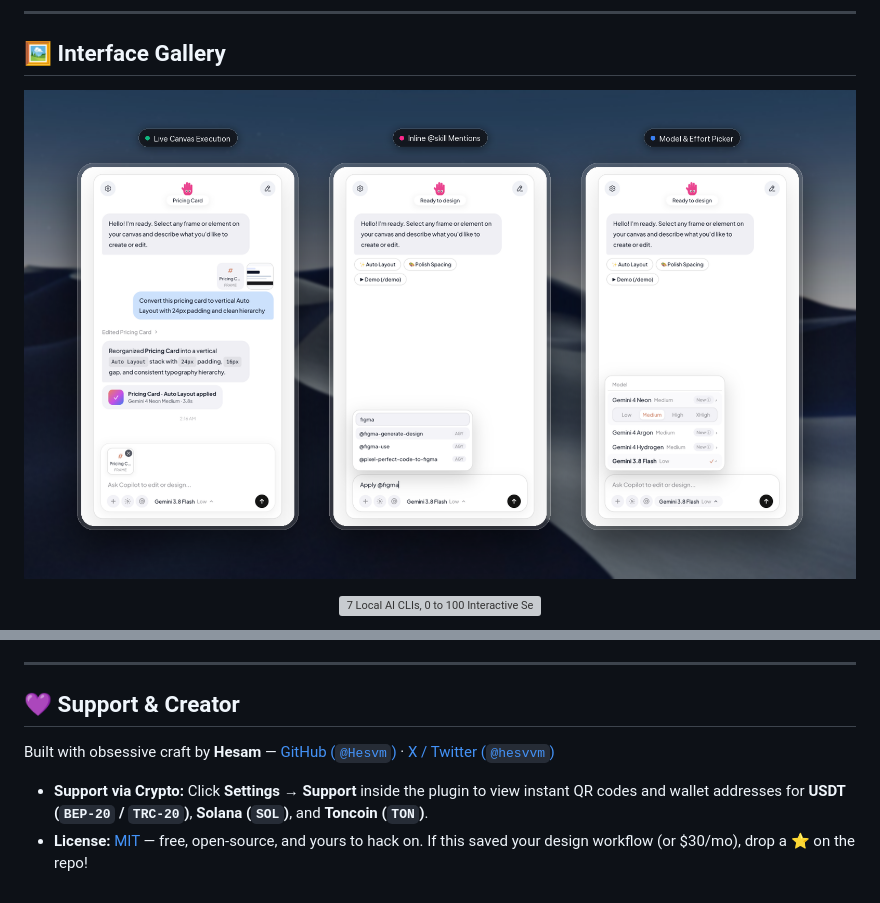
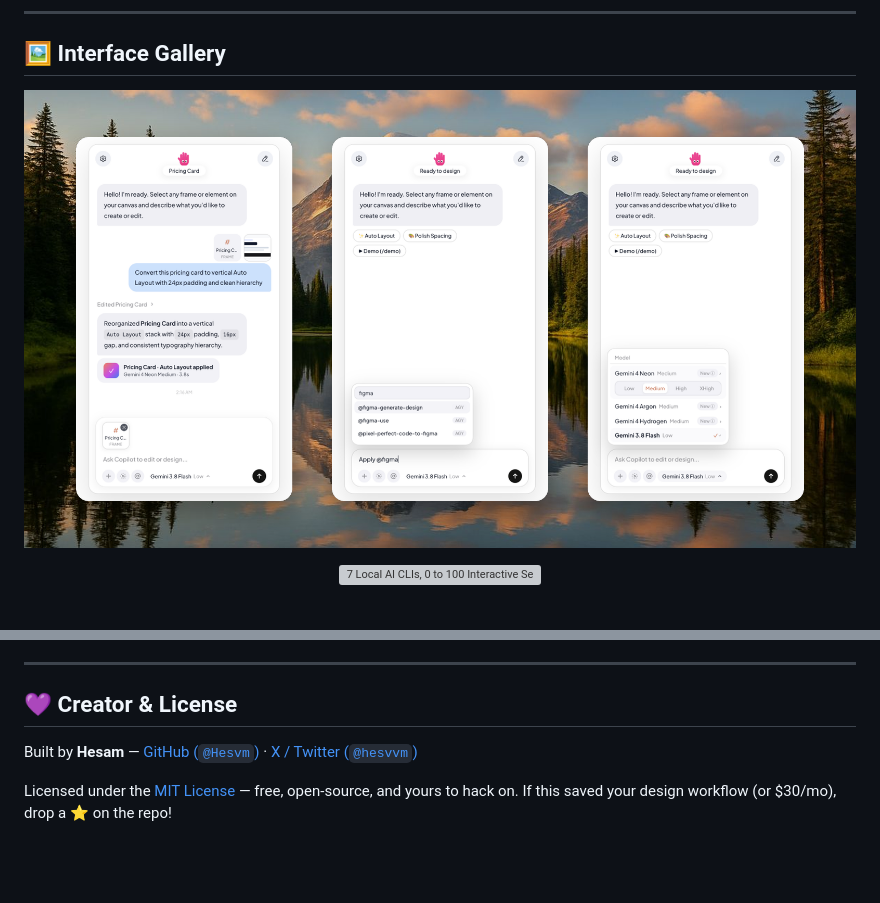
Before and after one commit to Hesvm/figma-ai-copilot, a Markdown page: README.md, 2 parts joined by grey strips. Rendered like a GitHub page; pictures changed too: assets/showcase-features.png; blank space fills up the shorter version; grey boxes are pictures that could not be loaded.

Commit message:
style(assets): use pure un-overlaid nature backgrounds without glass frames or top text labels, and remove settings showcase

```diff
--- a/README.md
+++ b/README.md
@@ -206,9 +202,8 @@ Nope! Both [`code.js`](code.js) and [`ui.html`](ui.html) have the full Figma Des
 
 ---
 
-## 💜 Support & Creator
+## 💜 Creator & License
 
-Built with obsessive craft by **Hesam** — [GitHub (`@Hesvm`)](https://github.com/Hesvm) · [X / Twitter (`@hesvvm`)](https://x.com/hesvvm)
+Built by **Hesam** — [GitHub (`@Hesvm`)](https://github.com/Hesvm) · [X / Twitter (`@hesvvm`)](https://x.com/hesvvm)
 
-- **Support via Crypto:** Click **Settings → Support** inside the plugin to view instant QR codes and wallet addresses for **USDT (`BEP-20` / `TRC-20`)**, **Solana (`SOL`)**, and **Toncoin (`TON`)**.
-- **License:** [MIT](LICENSE) — free, open-source, and yours to hack on. If this saved your design workflow (or $30/mo), drop a ⭐ on the repo!
+Licensed under the [MIT License](LICENSE) — free, open-source, and yours to hack on. If this saved your design workflow (or $30/mo), drop a ⭐ on the repo!
```
Also changed, not shown: other parts of README.md (+0 -4 lines), assets/showcase-settings.png (deleted), 3 other files.
